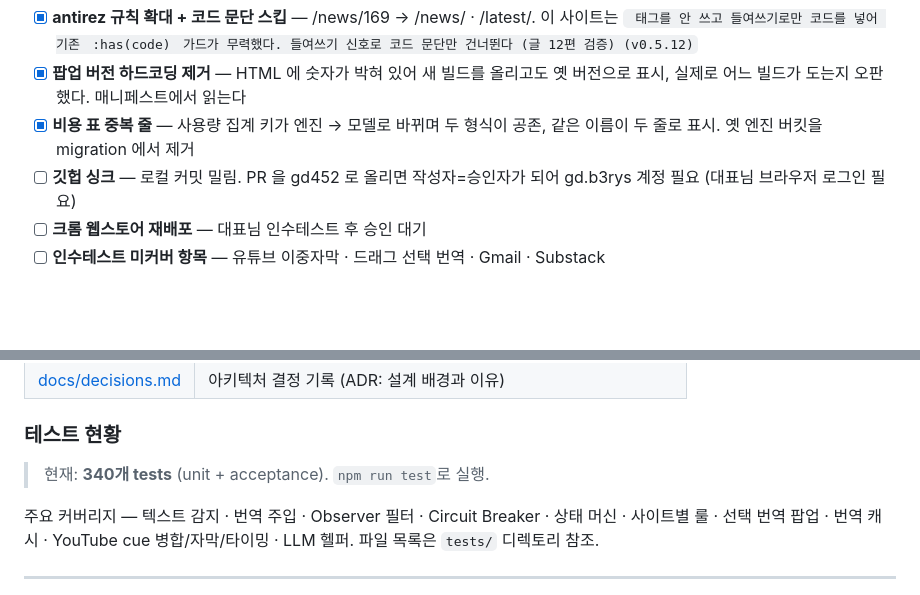
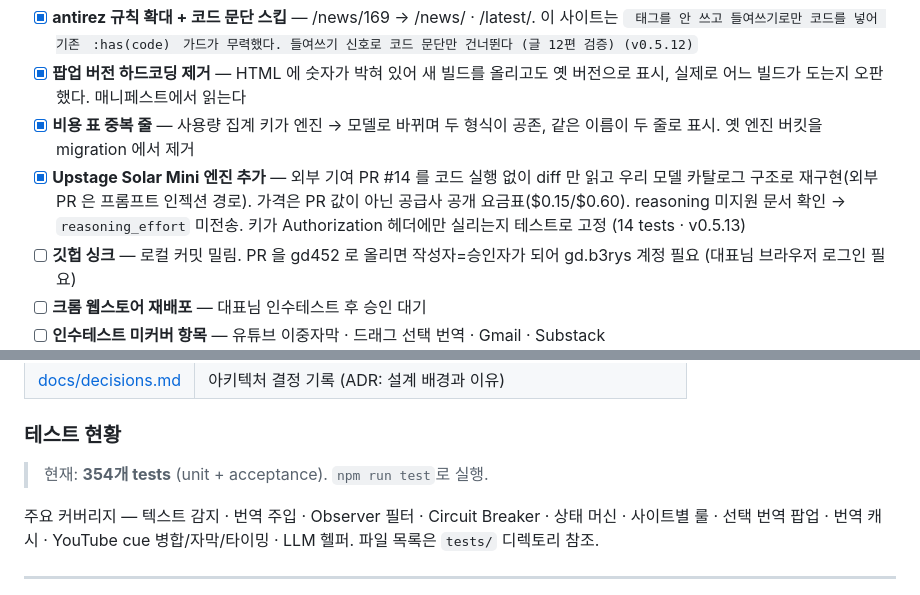
Before and after one commit to b3rys/b3rys-translate, a Markdown page: TODO.md, 2 parts joined by grey strips. Drawn GitHub-style; blank space fills up the shorter version.

Commit message:
docs: TODO — Upstage Solar Mini(v0.5.13) 반영, 테스트 354개로 갱신

```diff
--- a/TODO.md
+++ b/TODO.md
@@ -77,6 +77,7 @@
 - [x] **antirez 규칙 확대 + 코드 문단 스킵** — /news/169 → /news/<n> · /latest/<n>. 이 사이트는 <code> 태그를 안 쓰고 들여쓰기로만 코드를 넣어 기존 `:has(code)` 가드가 무력했다. 들여쓰기 신호로 코드 문단만 건너뛴다 (글 12편 검증) (v0.5.12)
 - [x] **팝업 버전 하드코딩 제거** — HTML 에 숫자가 박혀 있어 새 빌드를 올리고도 옛 버전으로 표시, 실제로 어느 빌드가 도는지 오판했다. 매니페스트에서 읽는다
 - [x] **비용 표 중복 줄** — 사용량 집계 키가 엔진 → 모델로 바뀌며 두 형식이 공존, 같은 이름이 두 줄로 표시. 옛 엔진 버킷을 migration 에서 제거
+- [x] **Upstage Solar Mini 엔진 추가** — 외부 기여 PR #14 를 코드 실행 없이 diff 만 읽고 우리 모델 카탈로그 구조로 재구현(외부 PR 은 프롬프트 인젝션 경로). 가격은 PR 값이 아닌 공급사 공개 요금표($0.15/$0.60). reasoning 미지원 문서 확인 → `reasoning_effort` 미전송. 키가 Authorization 헤더에만 실리는지 테스트로 고정 (14 tests · v0.5.13)
 - [ ] **깃헙 싱크** — 로컬 커밋 밀림. PR 을 gd452 로 올리면 작성자=승인자가 되어 gd.b3rys 계정 필요 (대표님 브라우저 로그인 필요)
 - [ ] **크롬 웹스토어 재배포** — 대표님 인수테스트 후 승인 대기
 - [ ] **인수테스트 미커버 항목** — 유튜브 이중자막 · 드래그 선택 번역 · Gmail · Substack
@@ -98,7 +99,7 @@
 
 ### 테스트 현황
 
-> 현재: **340개 tests** (unit + acceptance). `npm run test`로 실행.
+> 현재: **354개 tests** (unit + acceptance). `npm run test`로 실행.
 
 주요 커버리지 — 텍스트 감지 · 번역 주입 · Observer 필터 · Circuit Breaker · 상태 머신 ·
 사이트별 룰 · 선택 번역 팝업 · 번역 캐시 · YouTube cue 병합/자막/타이밍 · LLM 헬퍼.
```
